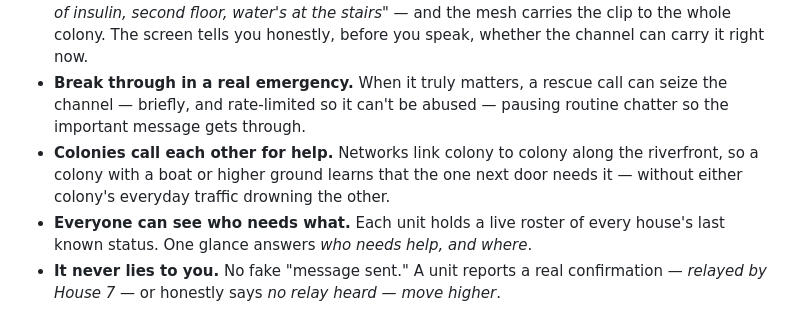
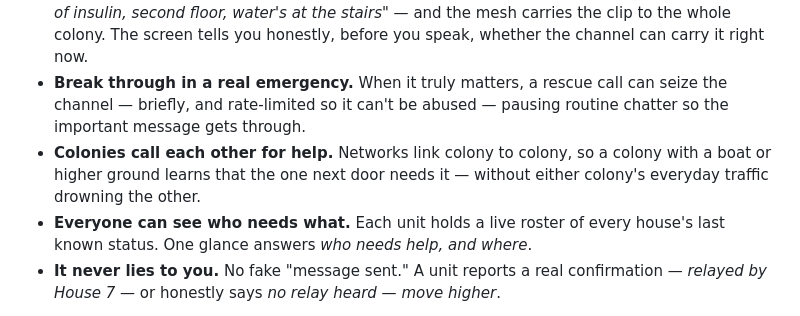
Before and after one commit to krishnarajagopal2011/floodmesh, a Markdown page: README.md, the part around the change. GitHub-like rendering.

Commit message:
Fix formatting of the help call description in README

```diff
--- a/README.md
+++ b/README.md
@@ -31,7 +31,7 @@ Imagine every household in a flood-prone colony has a small, weatherproof box th
 - **It works unattended and won't be missed.** Units sleep for weeks and *scream* — buzzer plus screen — the instant a message arrives. Nobody has to be watching.
 - **Speak when a button isn't enough.** Record a few seconds of voice — *"Amma's diabetic, out of insulin, second floor, water's at the stairs"* — and the mesh carries the clip to the whole colony. The screen tells you honestly, before you speak, whether the channel can carry it right now.
 - **Break through in a real emergency.** When it truly matters, a rescue call can seize the channel — briefly, and rate-limited so it can't be abused — pausing routine chatter so the important message gets through.
-- **Colonies call each other for help.** Networks link colony to colony along the riverfront, so a colony with a boat or higher ground learns that the one next door needs it — without either colony's everyday traffic drowning the other.
+- **Colonies call each other for help.** Networks link colony to colony, so a colony with a boat or higher ground learns that the one next door needs it — without either colony's everyday traffic drowning the other.
 - **Everyone can see who needs what.** Each unit holds a live roster of every house's last known status. One glance answers *who needs help, and where*.
 - **It never lies to you.** No fake "message sent." A unit reports a real confirmation — *relayed by House 7* — or honestly says *no relay heard — move higher*.
 
```
